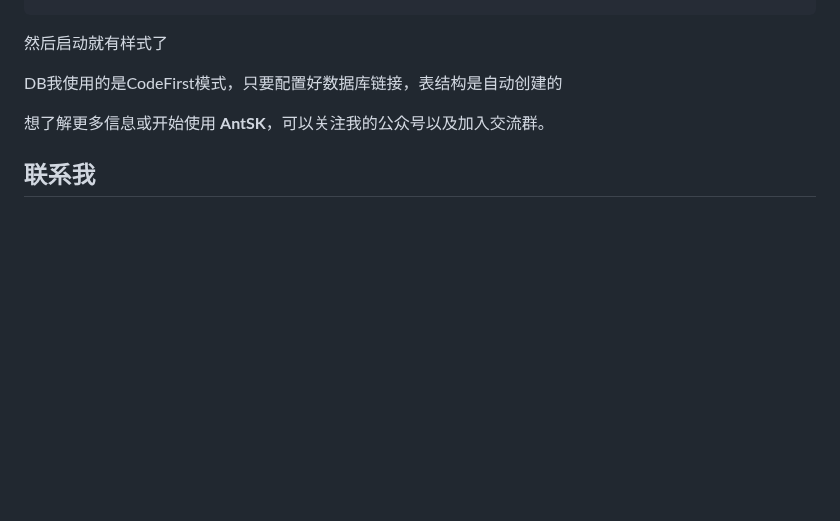
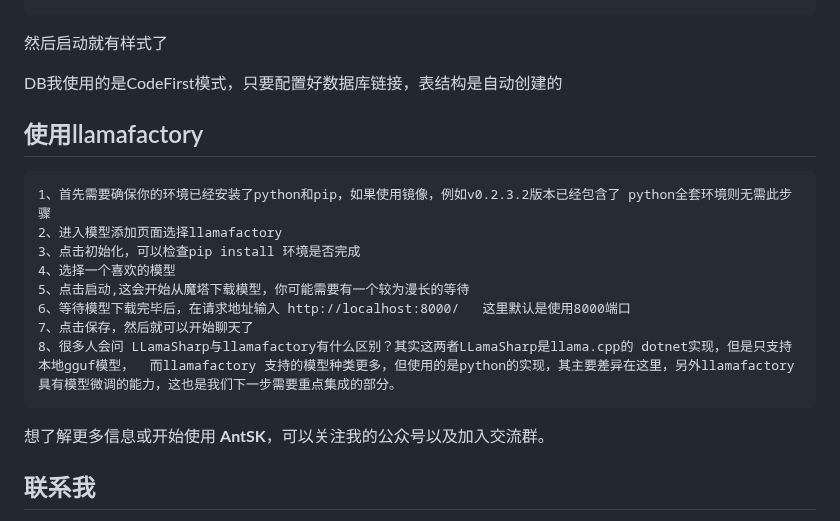
Before and after one commit to AIDotNet/AntSK, a Markdown page: README.md, the part around the change. Rendered like a GitHub page; blank space fills up the shorter version.

````diff
--- a/README.md
+++ b/README.md
@@ -188,7 +188,17 @@ dotnet AntSK.dll
 
 DB我使用的是CodeFirst模式，只要配置好数据库链接，表结构是自动创建的
 
-
+## 使用llamafactory
+```
+1、首先需要确保你的环境已经安装了python和pip，如果使用镜像，例如v0.2.3.2版本已经包含了 python全套环境则无需此步骤
+2、进入模型添加页面选择llamafactory
+3、点击初始化，可以检查pip install 环境是否完成
+4、选择一个喜欢的模型
+5、点击启动,这会开始从魔塔下载模型，你可能需要有一个较为漫长的等待
+6、等待模型下载完毕后，在请求地址输入 http://localhost:8000/   这里默认是使用8000端口
+7、点击保存，然后就可以开始聊天了
+8、很多人会问 LLamaSharp与llamafactory有什么区别？其实这两者LLamaSharp是llama.cpp的 dotnet实现，但是只支持本地gguf模型，  而llamafactory 支持的模型种类更多，但使用的是python的实现，其主要差异在这里，另外llamafactory具有模型微调的能力，这也是我们下一步需要重点集成的部分。
+```
 
 想了解更多信息或开始使用 **AntSK**，可以关注我的公众号以及加入交流群。
 
````
